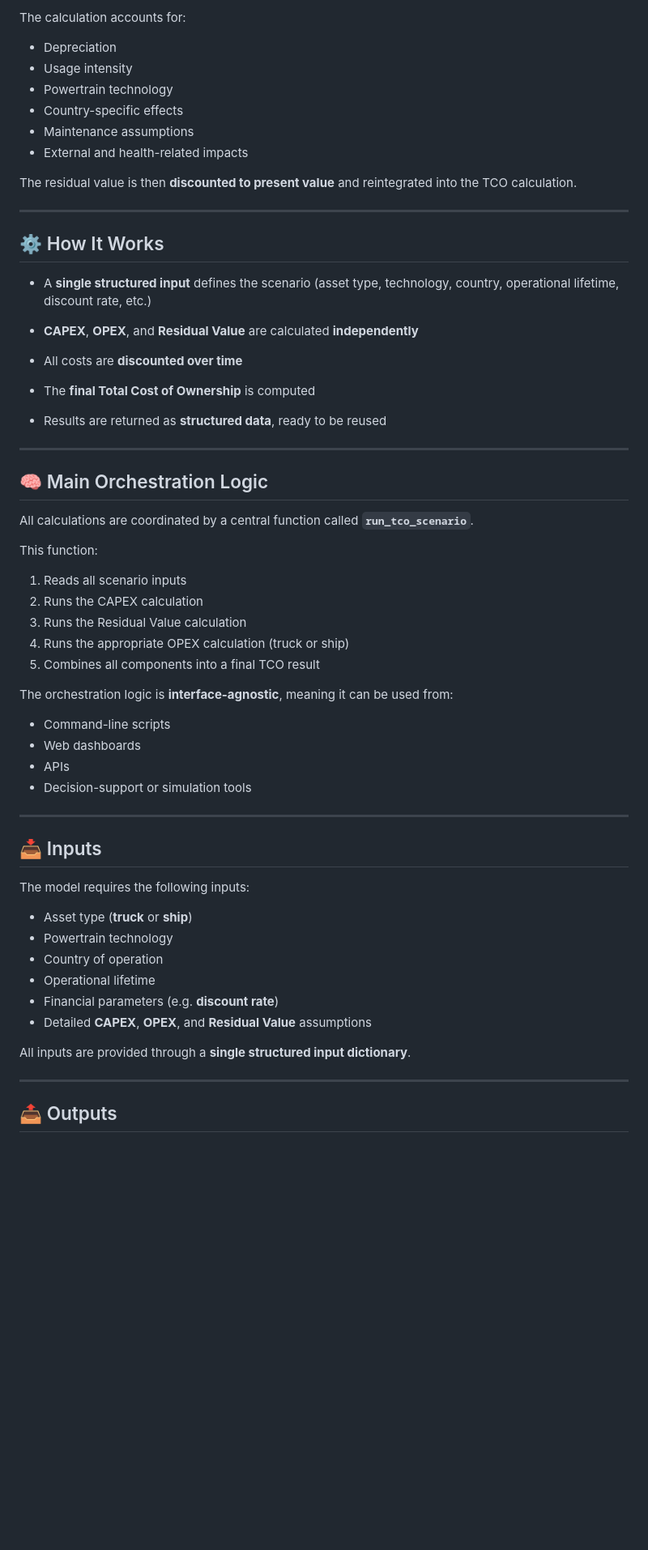
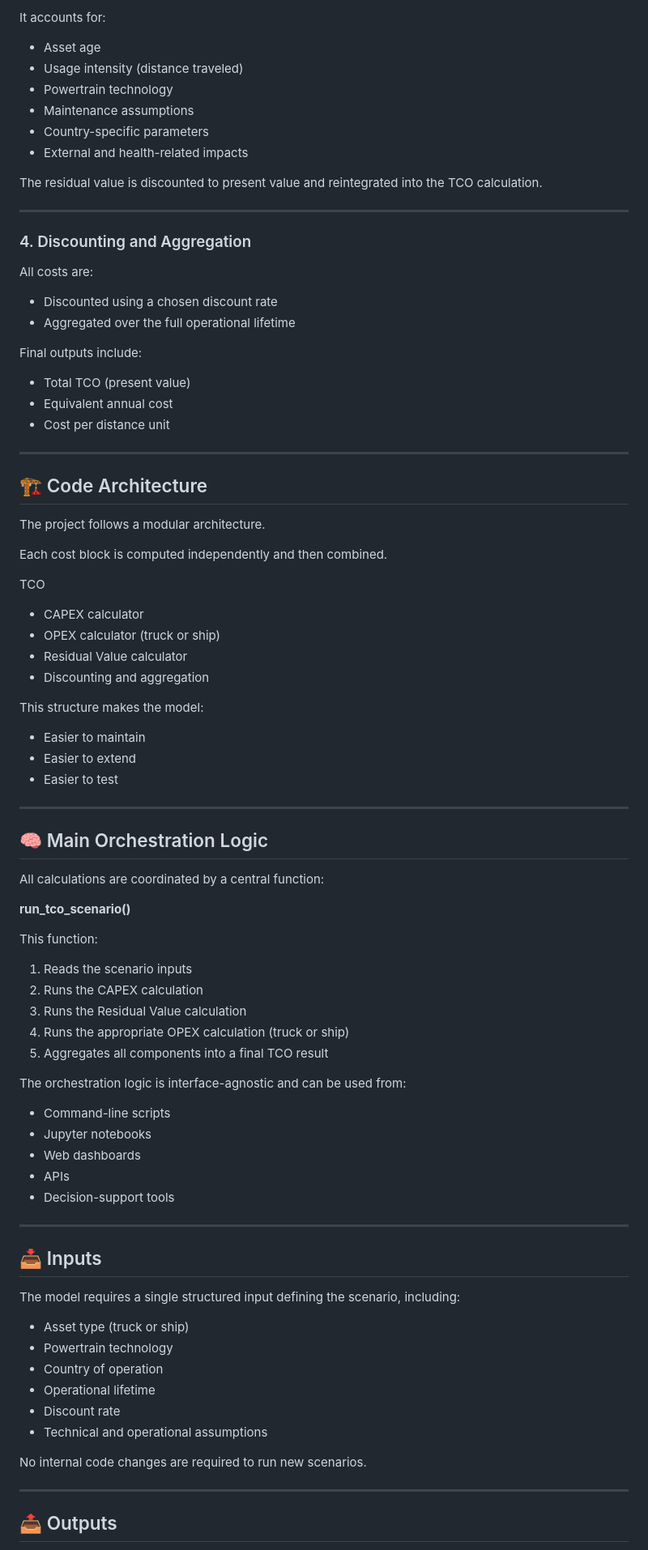
Before and after one commit to Mart1f/TCO_Calculator, a Markdown page: README.md, the part around one of its changes. Shown at 81% size. Drawn GitHub-style; blank space fills up the shorter version.

```diff
--- a/README.md
+++ b/README.md
@@ -65,65 +79,81 @@ The **Residual Value (RV) module** estimates the remaining value of the asset at
 
-The calculation accounts for:
+It accounts for:
+- Asset age
+- Usage intensity (distance traveled)
+- Powertrain technology
+- Maintenance assumptions
+- Country-specific parameters
+- External and health-related impacts
 
-* Depreciation
-* Usage intensity
-* Powertrain technology
-* Country-specific effects
-* Maintenance assumptions
-* External and health-related impacts
-
-The residual value is then **discounted to present value** and reintegrated into the TCO calculation.
+The residual value is discounted to present value and reintegrated into the TCO calculation.
 
 ---
 
-## ⚙️ How It Works
+### 4. Discounting and Aggregation
 
-* A **single structured input** defines the scenario
-  (asset type, technology, country, operational lifetime, discount rate, etc.)
+All costs are:
+- Discounted using a chosen discount rate
+- Aggregated over the full operational lifetime
 
-* **CAPEX**, **OPEX**, and **Residual Value** are calculated **independently**
+Final outputs include:
+- Total TCO (present value)
+- Equivalent annual cost
+- Cost per distance unit
 
-* All costs are **discounted over time**
+---
 
-* The **final Total Cost of Ownership** is computed
+## 🏗️ Code Architecture
 
-* Results are returned as **structured data**, ready to be reused
+The project follows a modular architecture.
+
+Each cost block is computed independently and then combined.
+
+TCO
+- CAPEX calculator
+- OPEX calculator (truck or ship)
+- Residual Value calculator
+- Discounting and aggregation
+
+This structure makes the model:
+- Easier to maintain
+- Easier to extend
+- Easier to test
 
 ---
 
 ## 🧠 Main Orchestration Logic
 
-All calculations are coordinated by a central function called **`run_tco_scenario`**.
+All calculations are coordinated by a central function:
+
+**run_tco_scenario()**
 
 This function:
-
-1. Reads all scenario inputs
+1. Reads the scenario inputs
 2. Runs the CAPEX calculation
 3. Runs the Residual Value calculation
 4. Runs the appropriate OPEX calculation (truck or ship)
-5. Combines all components into a final TCO result
+5. Aggregates all components into a final TCO result
 
-The orchestration logic is **interface-agnostic**, meaning it can be used from:
-
-* Command-line scripts
-* Web dashboards
-* APIs
-* Decision-support or simulation tools
+The orchestration logic is interface-agnostic and can be used from:
+- Command-line scripts
+- Jupyter notebooks
+- Web dashboards
+- APIs
+- Decision-support tools
 
 ---
 
 ## 📥 Inputs
 
-The model requires the following inputs:
+The model requires a single structured input defining the scenario, including:
+- Asset type (truck or ship)
+- Powertrain technology
+- Country of operation
+- Operational lifetime
+- Discount rate
+- Technical and operational assumptions
 
-* Asset type (**truck** or **ship**)
-* Powertrain technology
-* Country of operation
-* Operational lifetime
-* Financial parameters (e.g. **discount rate**)
-* Detailed **CAPEX**, **OPEX**, and **Residual Value** assumptions
-
-All inputs are provided through a **single structured input dictionary**.
+No internal code changes are required to run new scenarios.
 
 ---
 
```
Also changed, not shown: other parts of README.md (+143 -57 lines).
